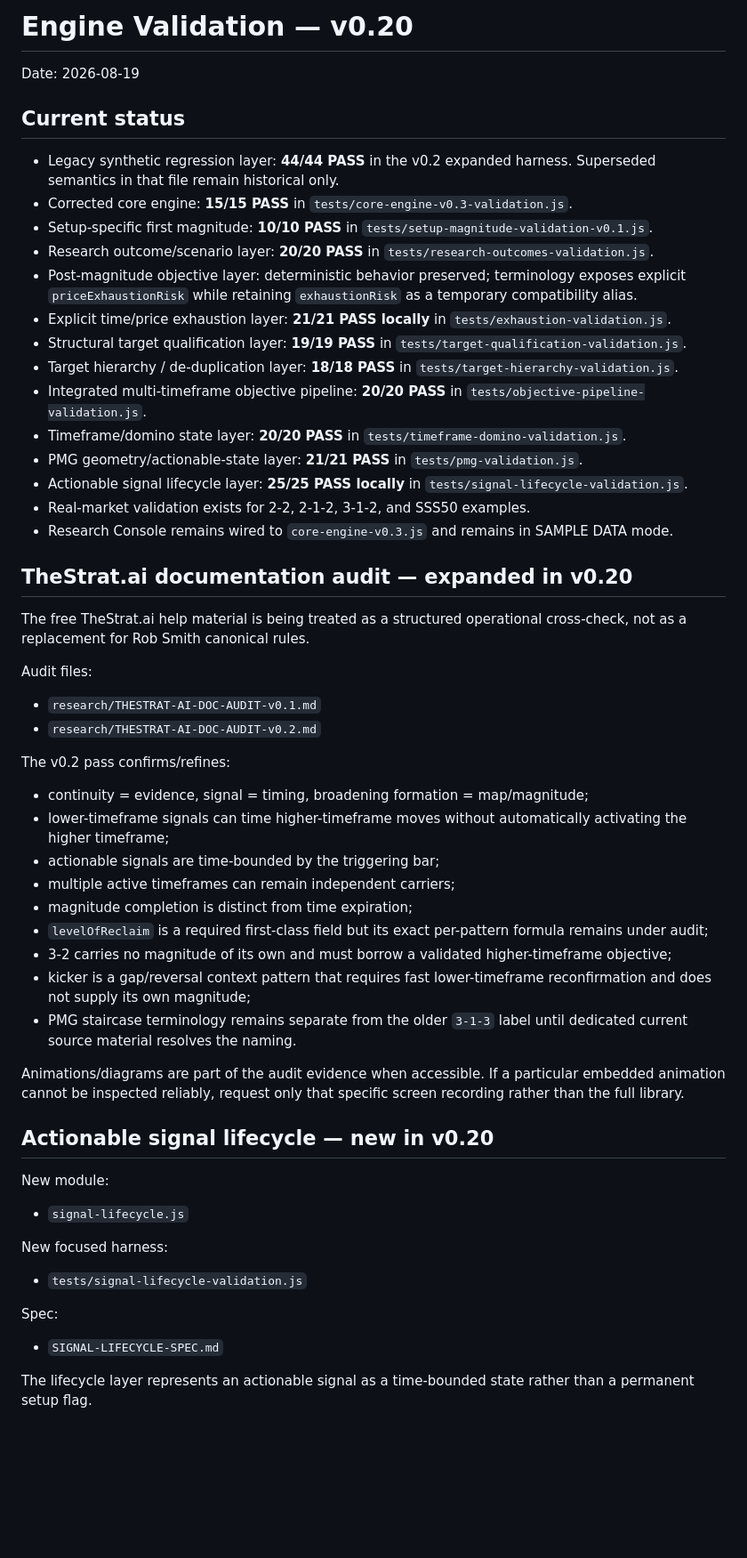
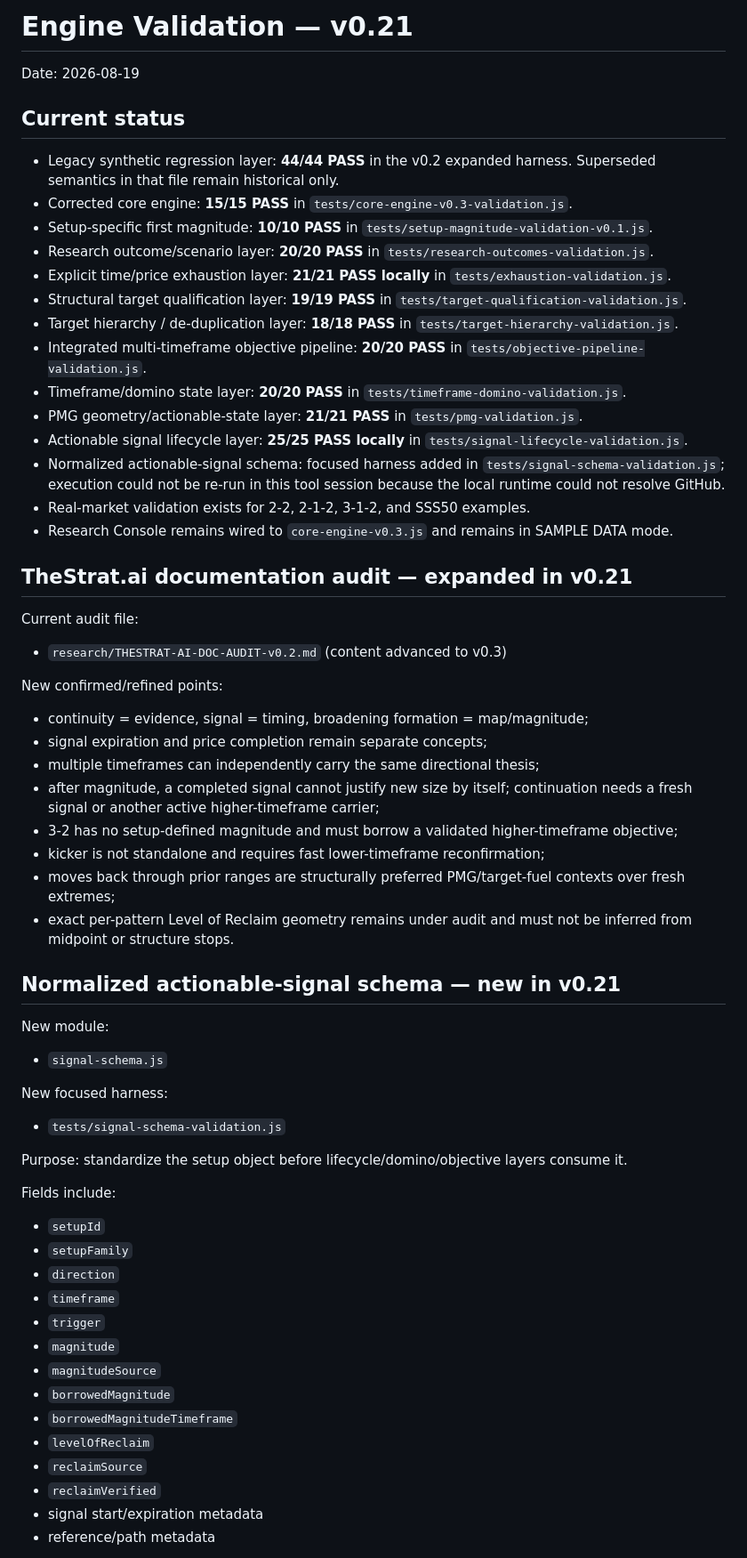
Before and after one commit to phshbone/Strat-scanner, a Markdown page: VALIDATION.md, the part around one of its changes. Shown at 89% size. GitHub-like rendering; blank space fills up the shorter version.

```diff
--- a/VALIDATION.md
+++ b/VALIDATION.md
@@ -1,4 +1,4 @@
-# Engine Validation — v0.20
+# Engine Validation — v0.21
 
 Date: 2026-08-19
 
@@ -8,7 +8,6 @@ Date: 2026-08-19
 - Corrected core engine: **15/15 PASS** in `tests/core-engine-v0.3-validation.js`.
 - Setup-specific first magnitude: **10/10 PASS** in `tests/setup-magnitude-validation-v0.1.js`.
 - Research outcome/scenario layer: **20/20 PASS** in `tests/research-outcomes-validation.js`.
-- Post-magnitude objective layer: deterministic behavior preserved; terminology exposes explicit `priceExhaustionRisk` while retaining `exhaustionRisk` as a temporary compatibility alias.
 - Explicit time/price exhaustion layer: **21/21 PASS locally** in `tests/exhaustion-validation.js`.
 - Structural target qualification layer: **19/19 PASS** in `tests/target-qualification-validation.js`.
 - Target hierarchy / de-duplication layer: **18/18 PASS** in `tests/target-hierarchy-validation.js`.
@@ -16,40 +15,48 @@ Date: 2026-08-19
 - Timeframe/domino state layer: **20/20 PASS** in `tests/timeframe-domino-validation.js`.
 - PMG geometry/actionable-state layer: **21/21 PASS** in `tests/pmg-validation.js`.
 - Actionable signal lifecycle layer: **25/25 PASS locally** in `tests/signal-lifecycle-validation.js`.
+- Normalized actionable-signal schema: focused harness added in `tests/signal-schema-validation.js`; execution could not be re-run in this tool session because the local runtime could not resolve GitHub.
 - Real-market validation exists for 2-2, 2-1-2, 3-1-2, and SSS50 examples.
 - Research Console remains wired to `core-engine-v0.3.js` and remains in SAMPLE DATA mode.
 
-## TheStrat.ai documentation audit — expanded in v0.20
+## TheStrat.ai documentation audit — expanded in v0.21
 
-The free TheStrat.ai help material is being treated as a structured operational cross-check, not as a replacement for Rob Smith canonical rules.
+Current audit file:
+- `research/THESTRAT-AI-DOC-AUDIT-v0.2.md` (content advanced to v0.3)
 
-Audit files:
-- `research/THESTRAT-AI-DOC-AUDIT-v0.1.md`
-- `research/THESTRAT-AI-DOC-AUDIT-v0.2.md`
+New confirmed/refined points:
+- continuity = evidence, signal = timing, broadening formation = map/magnitude;
+- signal expiration and price completion remain separate concepts;
+- multiple timeframes can independently carry the same directional thesis;
+- after magnitude, a completed signal cannot justify new size by itself; continuation needs a fresh signal or another active higher-timeframe carrier;
+- 3-2 has no setup-defined magnitude and must borrow a validated higher-timeframe objective;
+- kicker is not standalone and requires fast lower-timeframe reconfirmation;
+- moves back through prior ranges are structurally preferred PMG/target-fuel contexts over fresh extremes;
+- exact per-pattern Level of Reclaim geometry remains under audit and must not be inferred from midpoint or structure stops.
 
-The v0.2 pass confirms/refines:
-- continuity = evidence, signal = timing, broadening formation = map/magnitude;
-- lower-timeframe signals can time higher-timeframe moves without automatically activating the higher timeframe;
-- actionable signals are time-bounded by the triggering bar;
-- multiple active timeframes can remain independent carriers;
-- magnitude completion is distinct from time expiration;
-- `levelOfReclaim` is a required first-class field but its exact per-pattern formula remains under audit;
-- 3-2 carries no magnitude of its own and must borrow a validated higher-timeframe objective;
-- kicker is a gap/reversal context pattern that requires fast lower-timeframe reconfirmation and does not supply its own magnitude;
-- PMG staircase terminology remains separate from the older `3-1-3` label until dedicated current source material resolves the naming.
-
-Animations/diagrams are part of the audit evidence when accessible. If a particular embedded animation cannot be inspected reliably, request only that specific screen recording rather than the full library.
-
-## Actionable signal lifecycle — new in v0.20
+## Normalized actionable-signal schema — new in v0.21
 
 New module:
-- `signal-lifecycle.js`
+- `signal-schema.js`
 
 New focused harness:
-- `tests/signal-lifecycle-validation.js`
+- `tests/signal-schema-validation.js`
 
-Spec:
-- `SIGNAL-LIFECYCLE-SPEC.md`
+Purpose: standardize the setup object before lifecycle/domino/objective layers consume it.
 
-The lifecycle layer represents an actionable signal as a time-bounded state rather than a permanent setup flag.
+Fields include:
+- `setupId`
+- `setupFamily`
+- `direction`
+- `timeframe`
+- `trigger`
+- `magnitude`
+- `magnitudeSource`
+- `borrowedMagnitude`
+- `borrowedMagnitudeTimeframe`
+- `levelOfReclaim`
+- `reclaimSource`
+- `reclaimVerified`
+- signal start/expiration metadata
+- reference/path metadata
 
```
Also changed, not shown: other parts of VALIDATION.md (+40 -120 lines).
